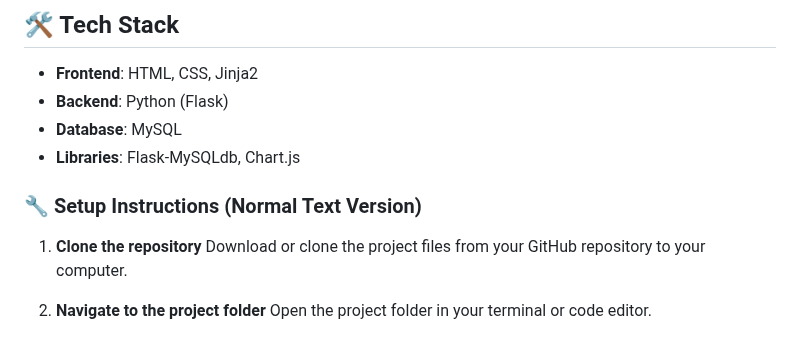
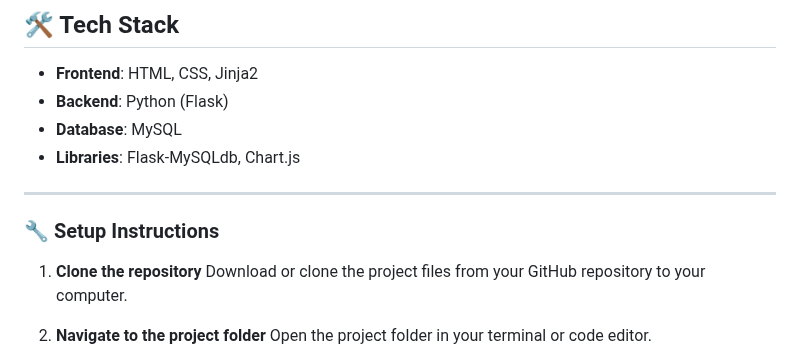
Before and after one commit to LEADisDEAD/Student-Database-Management, a Markdown page: README.md, the part around the change. Drawn GitHub-style.

```diff
--- a/README.md
+++ b/README.md
@@ -71,9 +71,10 @@ Deployment Ready:
 - **Database**: MySQL
 - **Libraries**: Flask-MySQLdb, Chart.js
 
+---
 
 
-### 🔧 Setup Instructions (Normal Text Version)
+### 🔧 Setup Instructions
 
 1. **Clone the repository**
    Download or clone the project files from your GitHub repository to your computer.
```
